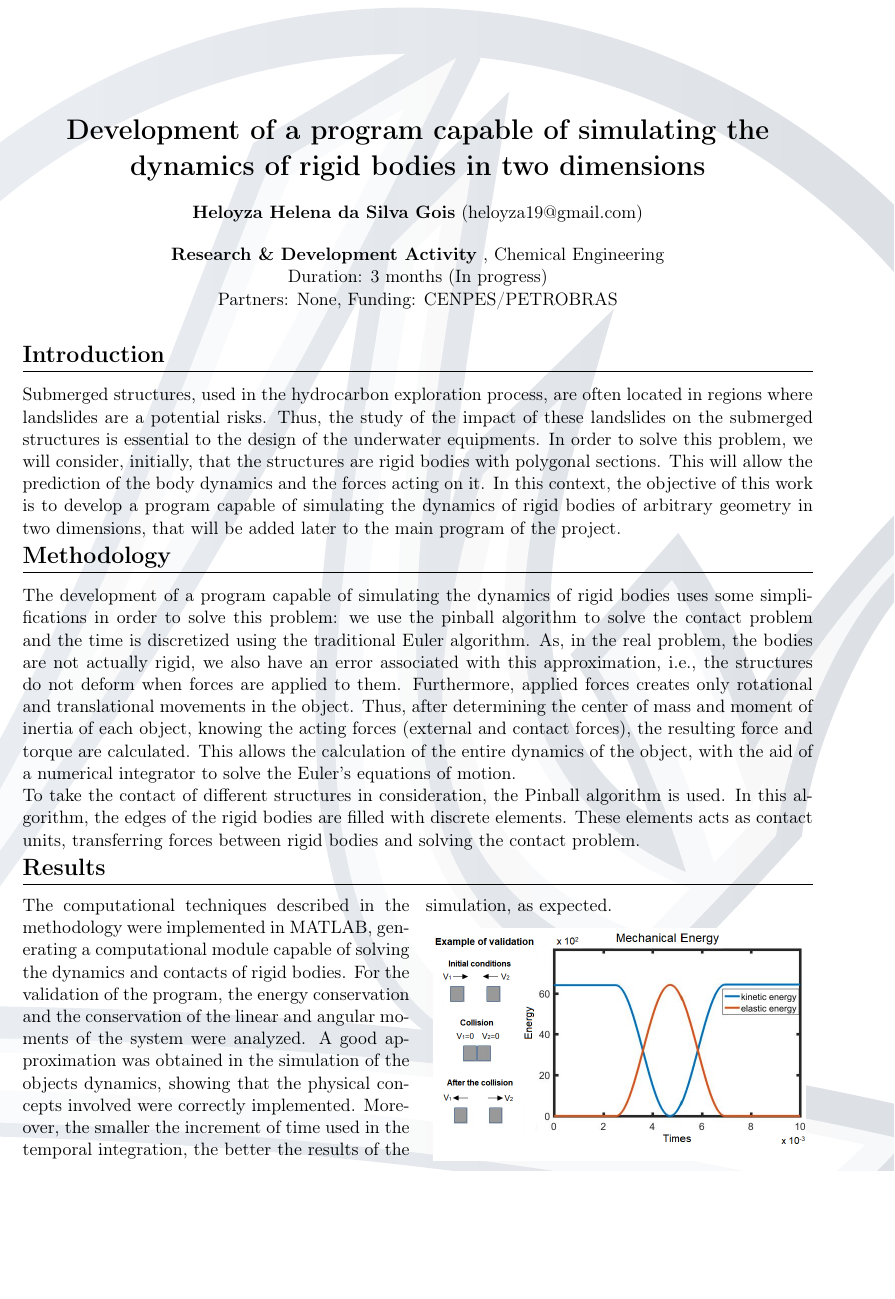
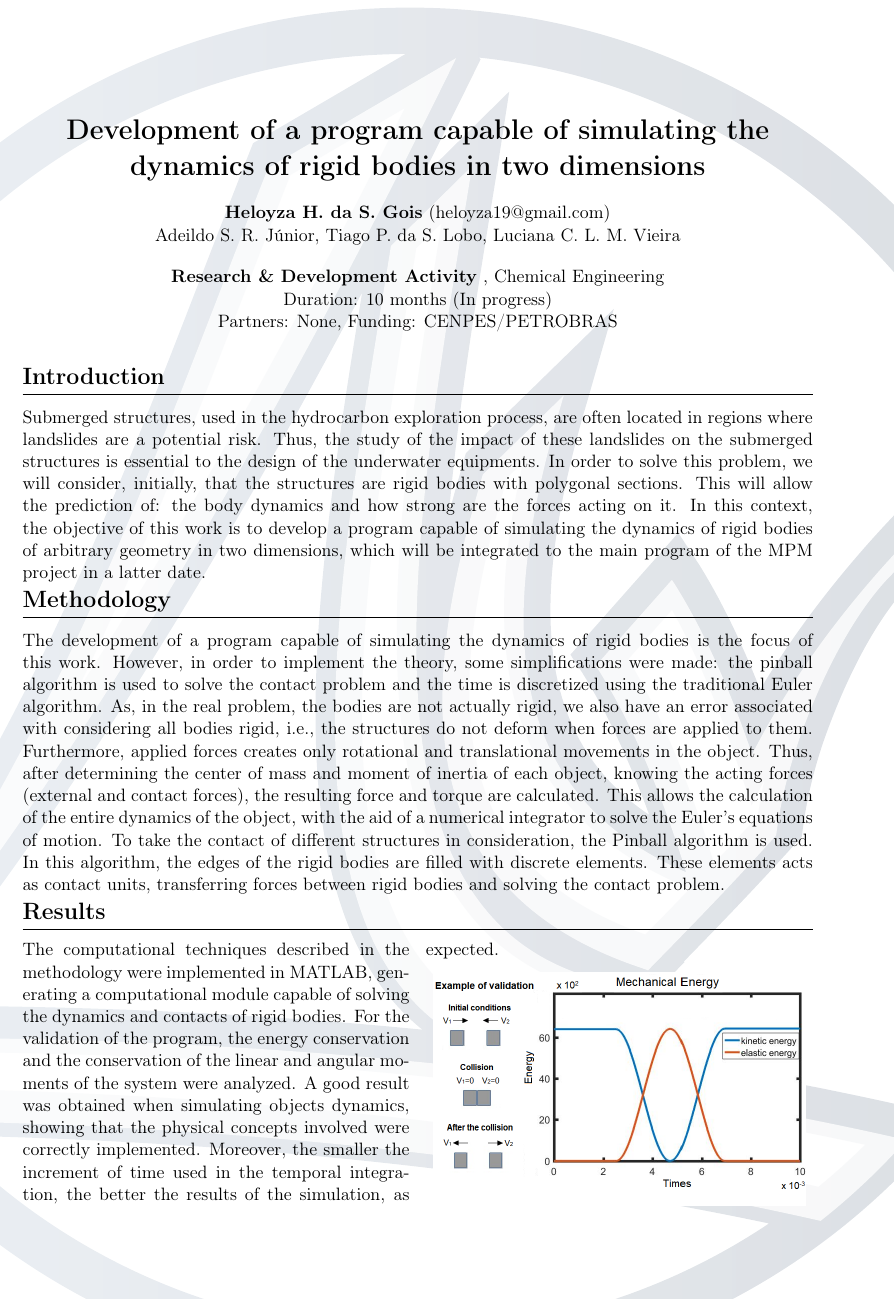
Before and after one commit to heloyza19/raa-lccv-2018, a LaTeX document (raa-lccv.tex): part of the page, cut so that both start at the same text, the shorter picture padded with empty space. Compiled offline with pdfLaTeX.

Commit message:
minor corrections

```diff
--- a/raa-lccv.tex
+++ b/raa-lccv.tex
@@ -21,8 +21,11 @@
 
     % AUTHORS' INFORMATION
     %------------------------------------------------------
-    \setmainauthor{Heloyza Helena da Silva Gois}
+    \setmainauthor{Heloyza H. da S. Gois}
     \setmainauthoremail{heloyza19@gmail.com}
+    \setotherauthor{Adeildo S. R. J\'{u}nior}
+    \setotherauthor{Tiago P. da S. Lobo}
+    \setotherauthor{Luciana C. L. M. Vieira}
     %\setotherauthor{Ed}
 
 
@@ -37,7 +40,7 @@
 
     % DURATION AND STATUS
     %------------------------------------------------------
-    \setduration{3 months}
+    \setduration{10 months}
     \setstatus{In progress}
     % \setstatus{Completed}
 
@@ -64,7 +67,7 @@
     % INTRODUCTION TEXT AND FIGURE
     %------------------------------------------------------
     \setintro{
-    Submerged structures, used in the hydrocarbon exploration process, are often located in regions where landslides are a potential risks. Thus, the study of the impact of these landslides on the submerged structures is essential to the design of the underwater equipments. In order to solve this problem, we will consider, initially, that the structures are rigid bodies with polygonal sections. This will allow the prediction of the body dynamics and the forces acting on it. In this context, the objective of this work is to develop a program capable of simulating the dynamics of rigid bodies of arbitrary geometry in two dimensions, that will be added later to the main program of the project.
+    Submerged structures, used in the hydrocarbon exploration process, are often located in regions where landslides are a potential risk. Thus, the study of the impact of these landslides on the submerged structures is essential to the design of the underwater equipments. In order to solve this problem, we will consider, initially, that the structures are rigid bodies with polygonal sections. This will allow the prediction of: the body dynamics and how strong are the forces acting on it. In this context, the objective of this work is to develop a program capable of simulating the dynamics of rigid bodies of arbitrary geometry in two dimensions, which will be integrated to the main program of the MPM project in a latter date.
 }
     %------------------------------------------------------
 
@@ -72,15 +75,14 @@
     % METHODOLOGY TEXT AND FIGURE
     %------------------------------------------------------
     \setmethodology{
-  The development of a program capable of simulating the dynamics of rigid bodies uses some simplifications in order to solve this problem: we use the pinball algorithm to solve the contact problem and the time is discretized using the traditional Euler algorithm. As, in the real problem, the bodies are not actually rigid, we also have an error associated with this approximation, i.e., the structures do not deform when forces are applied to them. Furthermore, applied forces creates only rotational and translational movements in the object. Thus, after determining the center of mass and moment of inertia of each object, knowing the acting forces (external and contact forces), the resulting force and torque are calculated. This allows the calculation of the entire dynamics of the object, with the aid of a numerical integrator to solve the Euler's equations of motion.\\
-  To take the contact of different structures in consideration, the Pinball algorithm is used. In this algorithm, the edges of the rigid bodies are filled with discrete elements. These elements acts as contact units, transferring forces between rigid bodies and solving the contact problem.
+  The development of a program capable of simulating the dynamics of rigid bodies is the focus of this work. However, in order to implement the theory, some simplifications were made: the pinball algorithm is used to solve the contact problem and the time is discretized using the traditional Euler algorithm. As, in the real problem, the bodies are not actually rigid, we also have an error associated with considering all bodies rigid, i.e., the structures do not deform when forces are applied to them. Furthermore, applied forces creates only rotational and translational movements in the object. Thus, after determining the center of mass and moment of inertia of each object, knowing the acting forces (external and contact forces), the resulting force and torque are calculated. This allows the calculation of the entire dynamics of the object, with the aid of a numerical integrator to solve the Euler's equations of motion.  To take the contact of different structures in consideration, the Pinball algorithm is used. In this algorithm, the edges of the rigid bodies are filled with discrete elements. These elements acts as contact units, transferring forces between rigid bodies and solving the contact problem.
 }
     %------------------------------------------------------
 
     % RESULTS TEXT AND FIGURE
     %------------------------------------------------------
     \setresults{
-The computational techniques described in the methodology were implemented in MATLAB, generating a computational module capable of solving the dynamics and contacts of rigid bodies. For the validation of the program, the energy conservation and the conservation of the linear and angular moments of the system were analyzed. A good approximation was obtained in the simulation of the objects dynamics, showing that the physical concepts involved were correctly implemented. Moreover, the smaller the increment of time used in the temporal integration, the better the results of the simulation, as expected.
+The computational techniques described in the methodology were implemented in MATLAB, generating a computational module capable of solving the dynamics and contacts of rigid bodies. For the validation of the program, the energy conservation and the conservation of the linear and angular moments of the system were analyzed. A good result was obtained when simulating objects dynamics, showing that the physical concepts involved were correctly implemented. Moreover, the smaller the increment of time used in the temporal integration, the better the results of the simulation, as expected.
 }
     %------------------------------------------------------
      \setresultsfigure{energiamecanica.png}{width=8.0cm}
```
